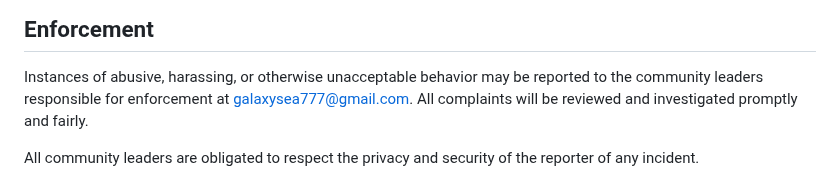
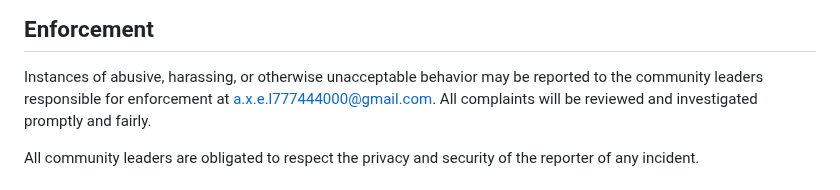
Before and after one commit to 77AXEL/PyCNN, a Markdown page: CODE_OF_CONDUCT.md, the part around the change. Rendered like a GitHub page.

```diff
--- a/CODE_OF_CONDUCT.md
+++ b/CODE_OF_CONDUCT.md
@@ -60,7 +60,7 @@ representative at an online or offline event.
 
 Instances of abusive, harassing, or otherwise unacceptable behavior may be
 reported to the community leaders responsible for enforcement at
-galaxysea777@gmail.com.
+a.x.e.l777444000@gmail.com.
 All complaints will be reviewed and investigated promptly and fairly.
 
 All community leaders are obligated to respect the privacy and security of the
```
